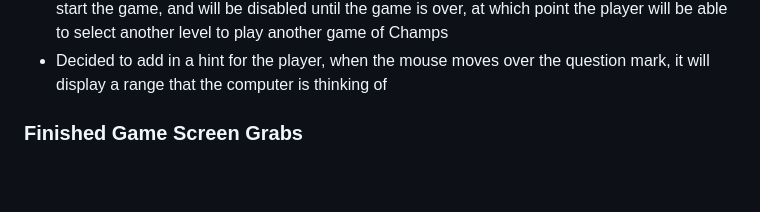
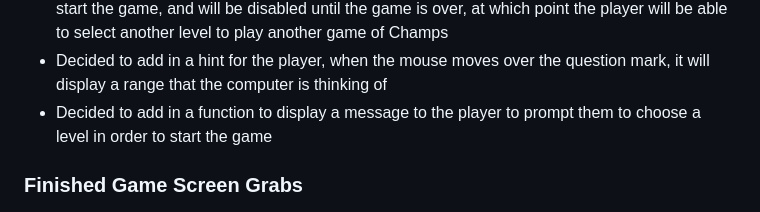
Before and after one commit to CamCove-Crichton/Champs-Game, a Markdown page: README.md, the part around the change. Rendered like a GitHub page; blank space fills up the shorter version.

Commit message:
Update the development section in the README.md file

```diff
--- a/README.md
+++ b/README.md
@@ -78,6 +78,7 @@ To try to increase productivity with styling, devtools were used for the remaini
 - Added styling code to the Javascript file in the gameLevels function to style the level buttons to indicate which level the game is currently set to
 - Added code to the gameLevels function to disable the level buttons once a level is selected to start the game, and will be disabled until the game is over, at which point the player will be able to select another level to play another game of Champs
 - Decided to add in a hint for the player, when the mouse moves over the question mark, it will display a range that the computer is thinking of
+- Decided to add in a function to display a message to the player to prompt them to choose a level in order to start the game
 
 ### Finished Game Screen Grabs
 
```
